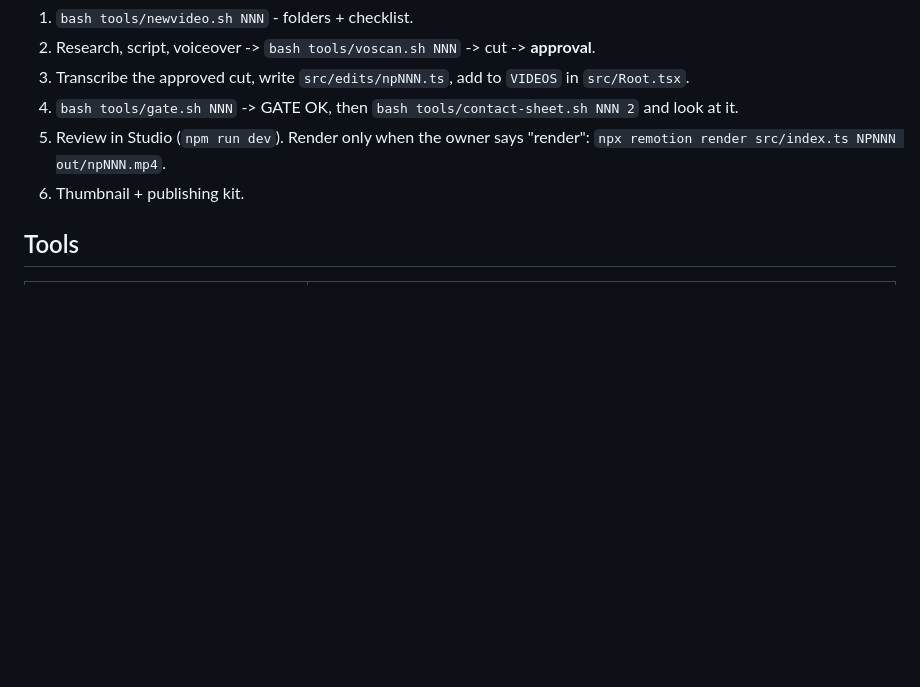
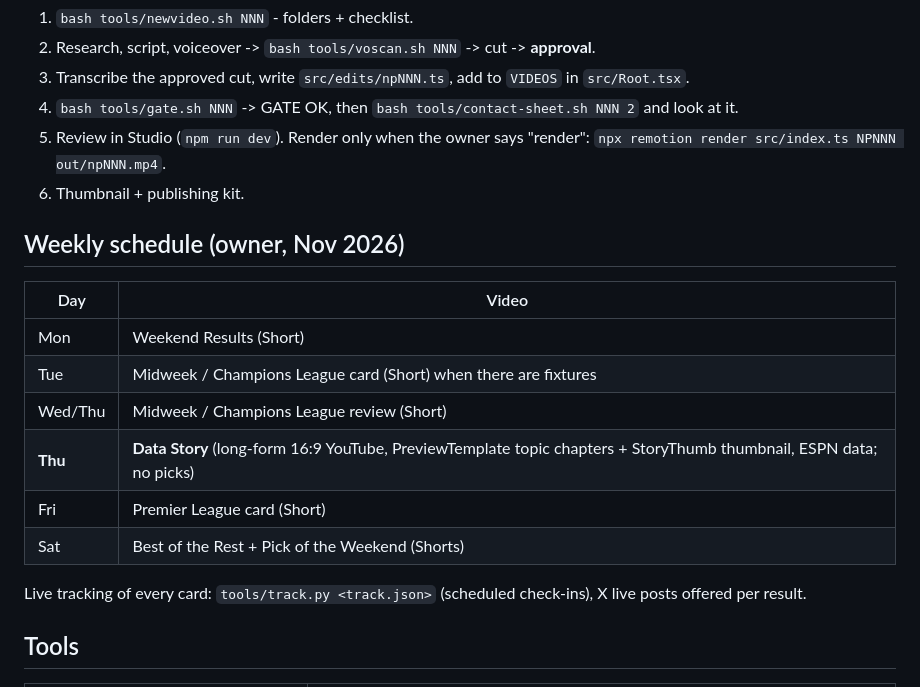
Before and after one commit to mirtogianfranco-stack/ninetyplus, a Markdown page: CLAUDE.md, the part around the change. Drawn GitHub-style; blank space fills up the shorter version.

Commit message:
CLAUDE.md: weekly schedule (Thursday = Data Story)
Co-Authored-By: Claude Opus 5.5 <noreply@anthropic.com>
Claude-Session: https://claude.ai/code/session_01577joA6vjLNSCZnympgnAj

```diff
--- a/CLAUDE.md
+++ b/CLAUDE.md
@@ -65,6 +65,19 @@ downloads its own browser. Fonts are local because the cloud proxy's certificate
    `npx remotion render src/index.ts NPNNN out/npNNN.mp4`.
 6. Thumbnail + publishing kit.
 
+## Weekly schedule (owner, Nov 2026)
+
+| Day | Video |
+|---|---|
+| Mon | Weekend Results (Short) |
+| Tue | Midweek / Champions League card (Short) when there are fixtures |
+| Wed/Thu | Midweek / Champions League review (Short) |
+| **Thu** | **Data Story** (long-form 16:9 YouTube, PreviewTemplate topic chapters + StoryThumb thumbnail, ESPN data; no picks) |
+| Fri | Premier League card (Short) |
+| Sat | Best of the Rest + Pick of the Weekend (Shorts) |
+
+Live tracking of every card: `tools/track.py <track.json>` (scheduled check-ins), X live posts offered per result.
+
 ## Tools
 
 | Tool | What it does |
```
